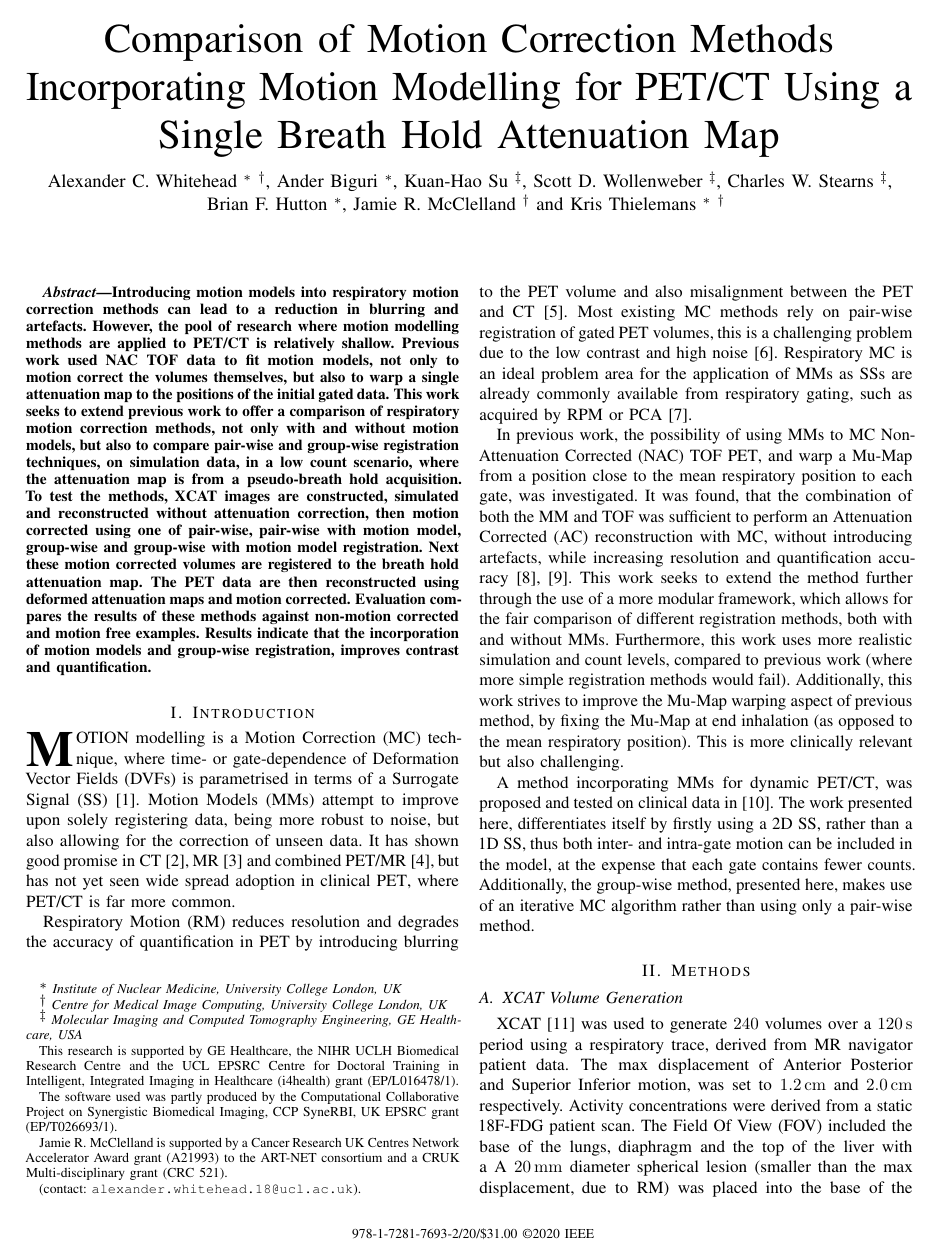
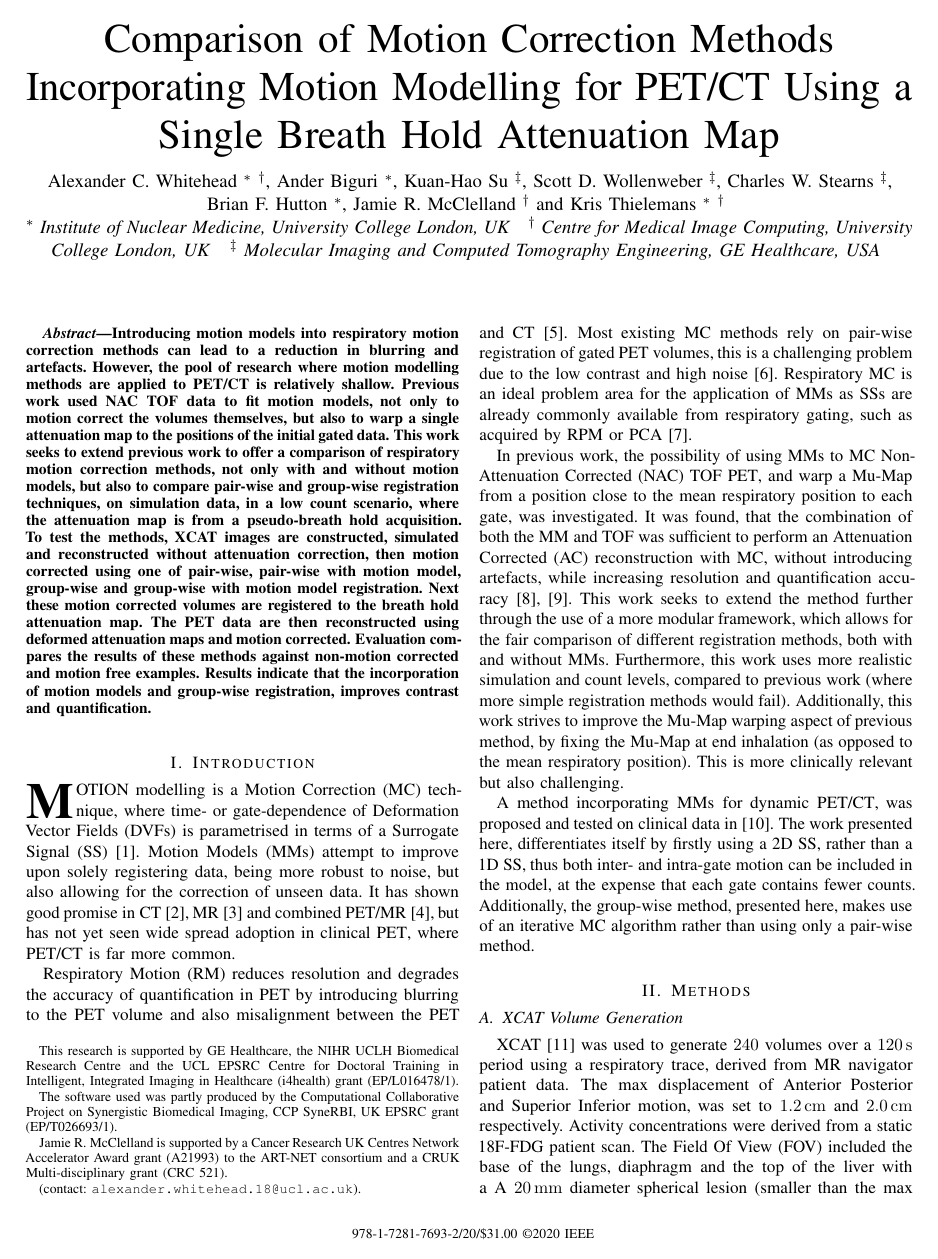
Before and after one commit to ALEXJAZZ008008/mic_submission_2021, a LaTeX paper (main.tex): page 1 of 3. Compiled offline with pdfLaTeX; a missing font is replaced by an installed copy or a similar font; a LaTeX package or settings file that is missing is left out.

Commit message:
Updates from Overleaf

```diff
--- a/main.tex
+++ b/main.tex
@@ -91,24 +91,26 @@
 
     % \vspace{-1.0cm}
 
-    \thanks{
+    % \thanks{
             % \vspace{-0.5cm}
 
             \IEEEauthorblockA{
                 \IEEEauthorrefmark{1}
                 \textit{Institute of Nuclear Medicine, University College London, UK}
             }
-    }
-    \thanks{\IEEEauthorblockA{
+    % }
+    % \thanks{
+            \IEEEauthorblockA{
                 \IEEEauthorrefmark{2}
                 \textit{Centre for Medical Image Computing, University College London, UK}
             }
-    }
-    \thanks{\IEEEauthorblockA{
+    % }
+    % \thanks{
+            \IEEEauthorblockA{
                 \IEEEauthorrefmark{3}
                 \textit{Molecular Imaging and Computed Tomography Engineering, GE Healthcare, USA}
             }
-    }
+    % }
 
     \thanks{This research is supported by GE Healthcare, the NIHR UCLH Biomedical Research Centre and the UCL EPSRC Centre for Doctoral Training in Intelligent, Integrated Imaging in Healthcare (i4health) grant (EP/L016478/1).}
     \thanks{The software used was partly produced by the Computational Collaborative Project on Synergistic Biomedical Imaging, CCP SyneRBI, UK EPSRC grant (EP/T026693/1).}
```
Also changed, not shown: main.tex (5 more changed lines).
